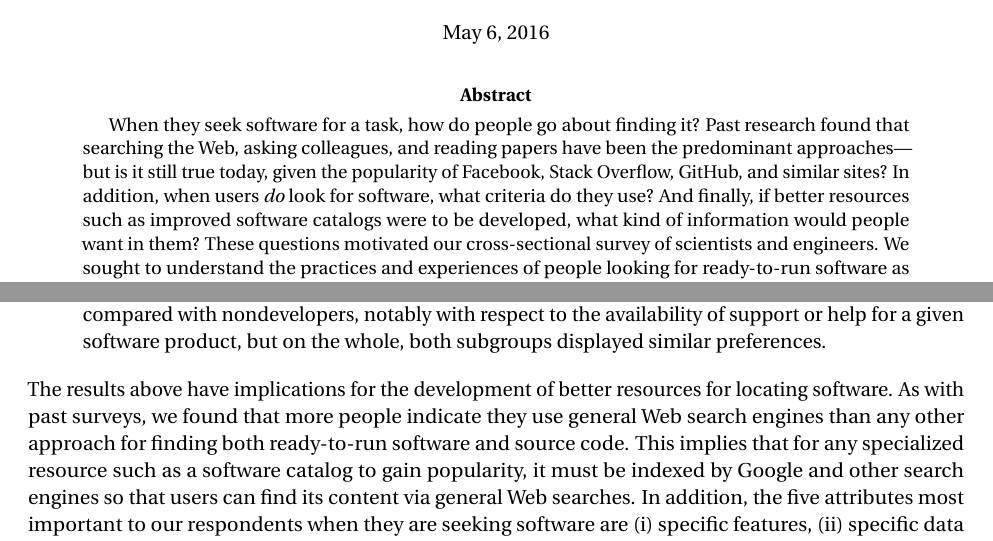
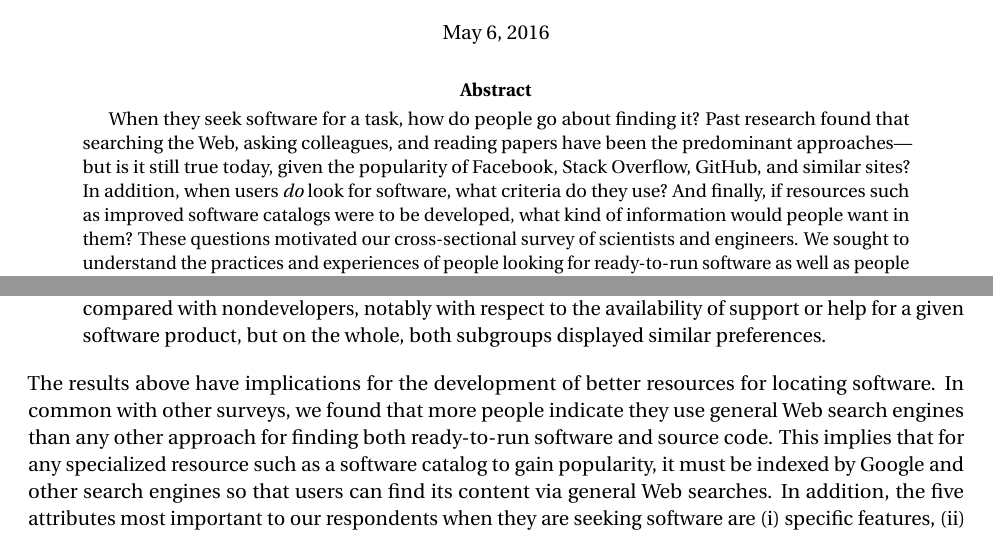
Before and after one commit to casics/project-docs, a LaTeX document (whitepaper.tex): two parts of pages 1 and 29 of 48 before the commit and two parts of pages 1 and 28 of 47 after it, joined at a grey line, cut so that both start at the same text. Compiled offline with pdfLaTeX.

Commit message:
Wording change.

```diff
--- a/whitepaper.tex
+++ b/whitepaper.tex
@@ -20,7 +20,7 @@ Pasadena, CA 91125, USA}
 \maketitle
 
 \begin{abstract}
-  When they seek software for a task, how do people go about finding it?  Past research found that searching the Web, asking colleagues, and reading papers have been the predominant approaches---but is it still true today, given the popularity of Facebook, Stack Overflow, GitHub, and similar sites?  In addition, when users \emph{do} look for software, what criteria do they use?  And finally, if better resources such as improved software catalogs were to be developed, what kind of information would people want in them?  These questions motivated our cross-sectional survey of scientists and engineers.  We sought to understand the practices and experiences of people looking for ready-to-run software as well as people looking for source code.  The results show that even in our highly educated sample of people, the relatively unsophisticated approaches of relying on general Web searches, the opinions of colleagues, and the literature remain the most popular approaches overall.  However, software developers are more likely than non-developers to search in community sites such as Stack Overflow and GitHub, even when seeking ready-to-run software rather than source code.  We also found that when searching for source code, poor documentation was the most common reason for being unable to reuse the code found.  Our results also reveal a variety of characteristics that matter to people searching for software, and thus can inform the development of future resources to help people find software more effectively.
+  When they seek software for a task, how do people go about finding it?  Past research found that searching the Web, asking colleagues, and reading papers have been the predominant approaches---but is it still true today, given the popularity of Facebook, Stack Overflow, GitHub, and similar sites?  In addition, when users \emph{do} look for software, what criteria do they use?  And finally, if resources such as improved software catalogs were to be developed, what kind of information would people want in them?  These questions motivated our cross-sectional survey of scientists and engineers.  We sought to understand the practices and experiences of people looking for ready-to-run software as well as people looking for source code.  The results show that even in our highly educated sample of people, the relatively unsophisticated approaches of relying on general Web searches, the opinions of colleagues, and the literature remain the most popular approaches overall.  However, software developers are more likely than non-developers to search in community sites such as Stack Overflow and GitHub, even when seeking ready-to-run software rather than source code.  We also found that when searching for source code, poor documentation was the most common reason for being unable to reuse the code found.  Our results also reveal a variety of characteristics that matter to people searching for software, and thus can inform the development of future resources to help people find software more effectively.
 \end{abstract}
 
 
@@ -763,7 +763,7 @@ The survey results help identify a number of current community practices in sear
 
 \end{enumerate}
 
-The results above have implications for the development of better resources for locating software.  As with past surveys, we found that more people indicate they use general Web search engines than any other approach for finding both ready-to-run software and source code.  This implies that for any specialized resource such as a software catalog to gain popularity, it must be indexed by Google and other search engines so that users can find its content via general Web searches.  In addition, the five attributes most important to our respondents when they are seeking software are (i) specific features, (ii) specific data standards supported, (iii) price, (iv) operating system requirements, and (v) apparent quality.  This implies that improving people's ability to obtain this information would improve their ability to find software in different situations.  Finally, software cataloging efforts would benefit by focusing on the most desirable information items revealed by our survey (\fig{info-to-include}).
+The results above have implications for the development of better resources for locating software.  In common with other surveys, we found that more people indicate they use general Web search engines than any other approach for finding both ready-to-run software and source code.  This implies that for any specialized resource such as a software catalog to gain popularity, it must be indexed by Google and other search engines so that users can find its content via general Web searches.  In addition, the five attributes most important to our respondents when they are seeking software are (i) specific features, (ii) specific data standards supported, (iii) price, (iv) operating system requirements, and (v) apparent quality.  This implies that improving people's ability to obtain this information would improve their ability to find software in different situations.  Finally, software cataloging efforts would benefit by focusing on the most desirable information items revealed by our survey (\fig{info-to-include}).
 
 % These have implications for development of catalogs or other resources to help people find software.
 
```
